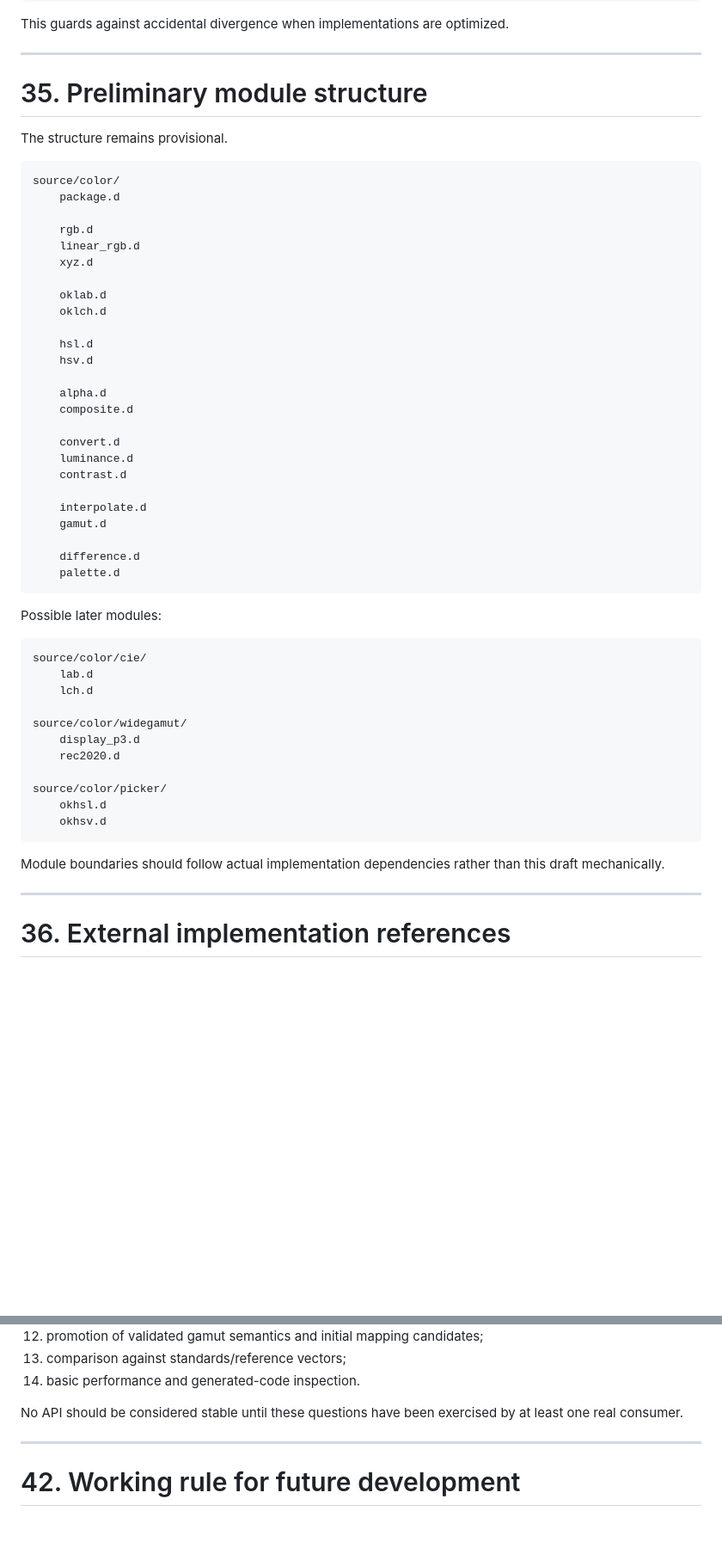
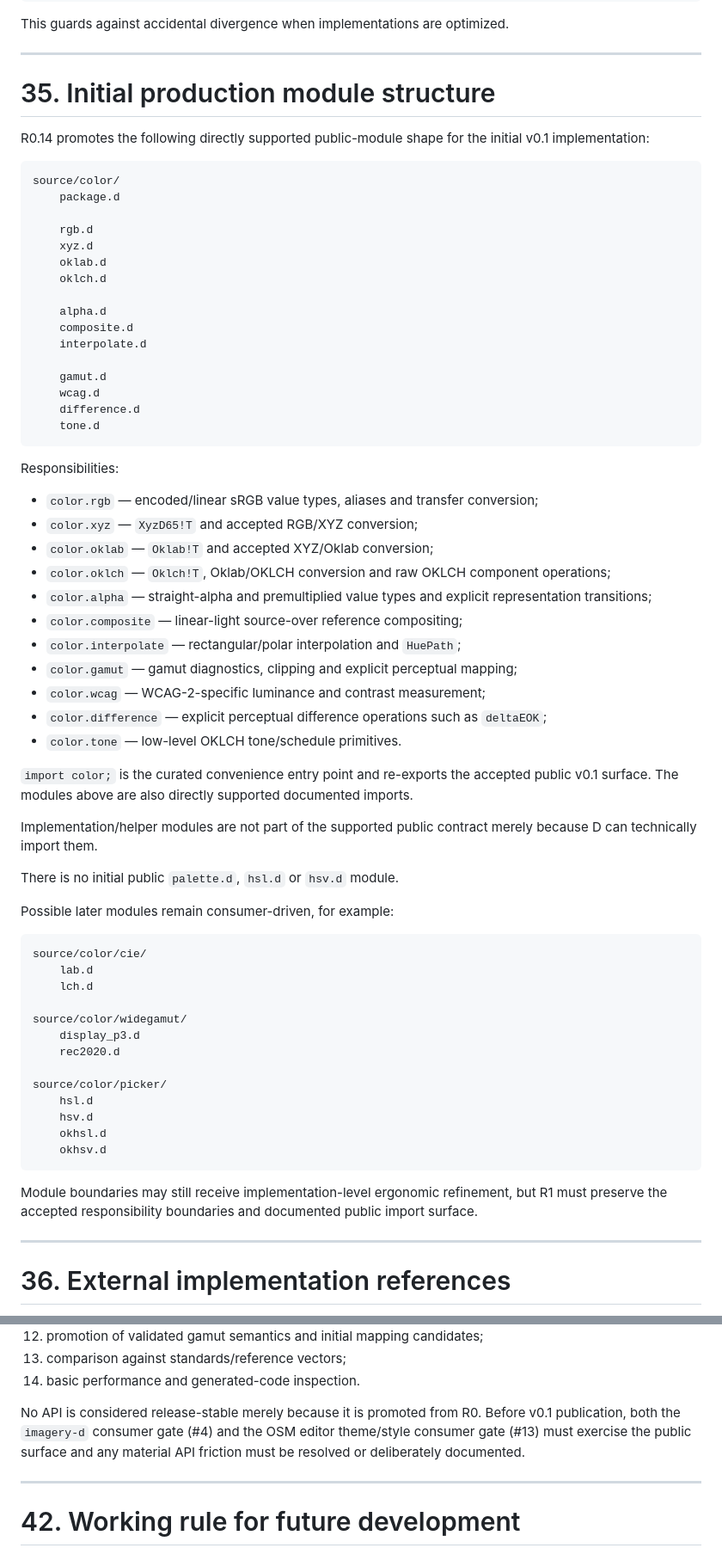
Before and after one commit to alex-1974/color-d, a Markdown page: docs/spec/TECHNICAL_SPEC.md, 2 parts joined by grey strips. Shown at 86% size. GitHub-like rendering; blank space fills up the shorter version.

````diff
--- a/docs/spec/TECHNICAL_SPEC.md
+++ b/docs/spec/TECHNICAL_SPEC.md
@@ -1960,39 +1963,58 @@ This guards against accidental divergence when implementations are optimized.
 
 ---
 
-# 35. Preliminary module structure
-
-The structure remains provisional.
+# 35. Initial production module structure
+
+R0.14 promotes the following directly supported public-module shape for the
+initial v0.1 implementation:
 
 ```text
 source/color/
     package.d
 
     rgb.d
-    linear_rgb.d
     xyz.d
-
     oklab.d
     oklch.d
 
-    hsl.d
-    hsv.d
-
     alpha.d
     composite.d
-
-    convert.d
-    luminance.d
-    contrast.d
-
     interpolate.d
+
     gamut.d
-
+    wcag.d
     difference.d
-    palette.d
-```
-
-Possible later modules:
+    tone.d
+```
+
+Responsibilities:
+
+- `color.rgb` — encoded/linear sRGB value types, aliases and transfer
+  conversion;
+- `color.xyz` — `XyzD65!T` and accepted RGB/XYZ conversion;
+- `color.oklab` — `Oklab!T` and accepted XYZ/Oklab conversion;
+- `color.oklch` — `Oklch!T`, Oklab/OKLCH conversion and raw OKLCH component
+  operations;
+- `color.alpha` — straight-alpha and premultiplied value types and explicit
+  representation transitions;
+- `color.composite` — linear-light source-over reference compositing;
+- `color.interpolate` — rectangular/polar interpolation and `HuePath`;
+- `color.gamut` — gamut diagnostics, clipping and explicit perceptual mapping;
+- `color.wcag` — WCAG-2-specific luminance and contrast measurement;
+- `color.difference` — explicit perceptual difference operations such as
+  `deltaEOK`;
+- `color.tone` — low-level OKLCH tone/schedule primitives.
+
+`import color;` is the curated convenience entry point and re-exports the
+accepted public v0.1 surface. The modules above are also directly supported
+documented imports.
+
+Implementation/helper modules are not part of the supported public contract
+merely because D can technically import them.
+
+There is no initial public `palette.d`, `hsl.d` or `hsv.d` module.
+
+Possible later modules remain consumer-driven, for example:
 
 ```text
 source/color/cie/
@@ -2004,11 +2026,15 @@ source/color/widegamut/
     rec2020.d
 
 source/color/picker/
+    hsl.d
+    hsv.d
     okhsl.d
     okhsv.d
 ```
 
-Module boundaries should follow actual implementation dependencies rather than this draft mechanically.
+Module boundaries may still receive implementation-level ergonomic refinement,
+but R1 must preserve the accepted responsibility boundaries and documented
+public import surface.
 
 ---
 
@@ -2177,7 +2216,10 @@ Before freezing a public v0.1 API, perform a focused architecture/prototype phas
 13. comparison against standards/reference vectors;
 14. basic performance and generated-code inspection.
 
-No API should be considered stable until these questions have been exercised by at least one real consumer.
+No API is considered release-stable merely because it is promoted from R0.
+Before v0.1 publication, both the `imagery-d` consumer gate (#4) and the OSM
+editor theme/style consumer gate (#13) must exercise the public surface and any
+material API friction must be resolved or deliberately documented.
 
 ---
 
````
Also changed, not shown: other parts of docs/spec/TECHNICAL_SPEC.md (+102 -86 lines), ROADMAP.md (+16 -8 lines), docs/RESEARCH_DOCUMENTS.md (+8 -0 lines).
